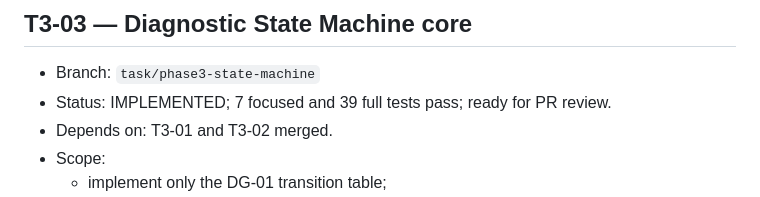
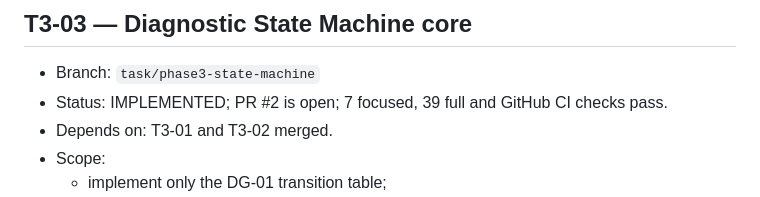
Before and after one commit to ICEXUAN-2707/SimTrouble-Tutor, a Markdown page: specs/phase3/task-plan.md, the part around the change. Rendered like a GitHub page.

Commit message:
docs: record T3-03 review status

```diff
--- a/specs/phase3/task-plan.md
+++ b/specs/phase3/task-plan.md
@@ -61,7 +61,7 @@ No task below may infer an unresolved product behavior from an implementation co
 ## T3-03 — Diagnostic State Machine core
 
 - Branch: `task/phase3-state-machine`
-- Status: IMPLEMENTED; 7 focused and 39 full tests pass; ready for PR review.
+- Status: IMPLEMENTED; PR #2 is open; 7 focused, 39 full and GitHub CI checks pass.
 - Depends on: T3-01 and T3-02 merged.
 - Scope:
   - implement only the DG-01 transition table;
```
Also changed, not shown: specs/phase3/t3-03-state-machine.md (+1 -1 lines).
